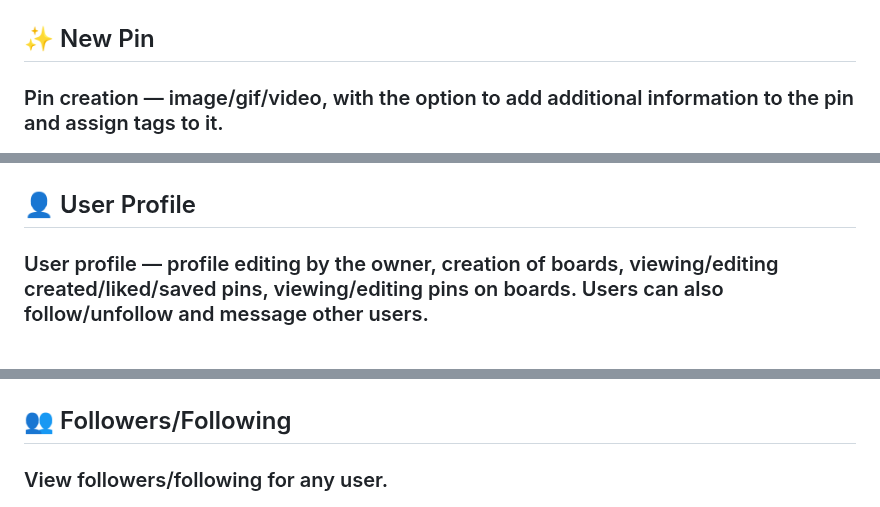
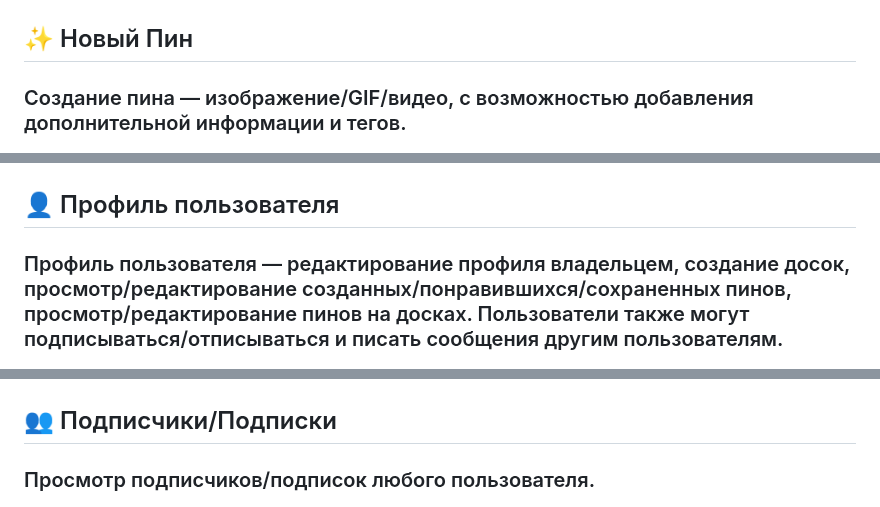
Before and after one commit to shutsuensha/pint3rest.xyz, a Markdown page: README.md, 3 parts joined by grey strips. GitHub-like rendering.

```diff
--- a/README.md
+++ b/README.md
@@ -100,20 +98,20 @@
   <img src=".github/assets/search.png" width="100%">
 </p>
 
-## ✨ New Pin
-### Pin creation — image/gif/video, with the option to add additional information to the pin and assign tags to it.
+## ✨ Новый Пин
+### Создание пина — изображение/GIF/видео, с возможностью добавления дополнительной информации и тегов.
 <p align="center">
   <img src=".github/assets/create.png" width="100%">
 </p>
 
-## 👤 User Profile
-### User profile — profile editing by the owner, creation of boards, viewing/editing created/liked/saved pins, viewing/editing pins on boards. Users can also follow/unfollow and message other users.
+## 👤 Профиль пользователя
+### Профиль пользователя — редактирование профиля владельцем, создание досок, просмотр/редактирование созданных/понравившихся/сохраненных пинов, просмотр/редактирование пинов на досках. Пользователи также могут подписываться/отписываться и писать сообщения другим пользователям.
 <p align="center">
   <img src=".github/assets/user.png" width="100%">
 </p>
 
-## 👥 Followers/Following
-### View followers/following for any user.
+## 👥 Подписчики/Подписки
+### Просмотр подписчиков/подписок любого пользователя.
 <p align="center">
   <img src=".github/assets/followers.png" width="100%">
 </p>
```
Also changed, not shown: other parts of README.md (+65 -68 lines).
